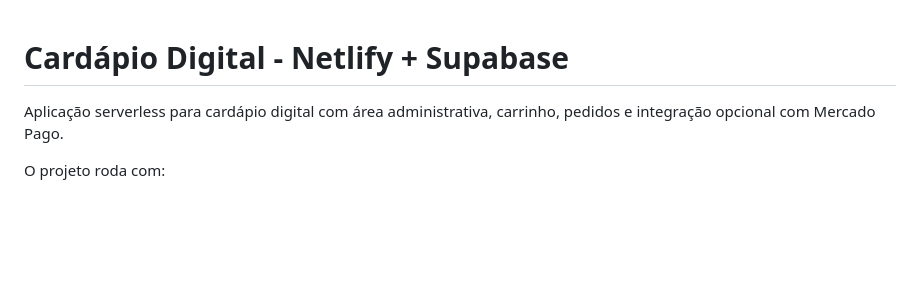
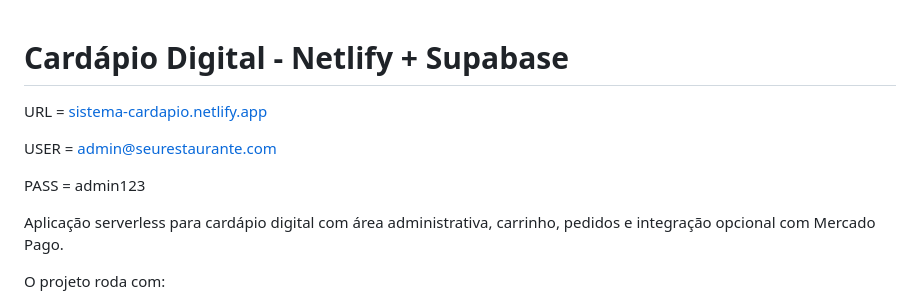
Before and after one commit to Jhonatan-Desenvolvedor/Sistema-Cardapio-NodeJs, a Markdown page: cardapio-netlify/README.md, the part around the change. Drawn GitHub-style; blank space fills up the shorter version.

Commit message:
Update README with access details
Added URL, user, and password information to README.

```diff
--- a/cardapio-netlify/README.md
+++ b/cardapio-netlify/README.md
@@ -1,4 +1,10 @@
 # Cardápio Digital - Netlify + Supabase
+
+URL = [sistema-cardapio.netlify.app](https://sistema-cardapio.netlify.app/)
+
+USER = admin@seurestaurante.com
+
+PASS = admin123
 
 Aplicação serverless para cardápio digital com área administrativa, carrinho, pedidos e integração opcional com Mercado Pago.
 
```
